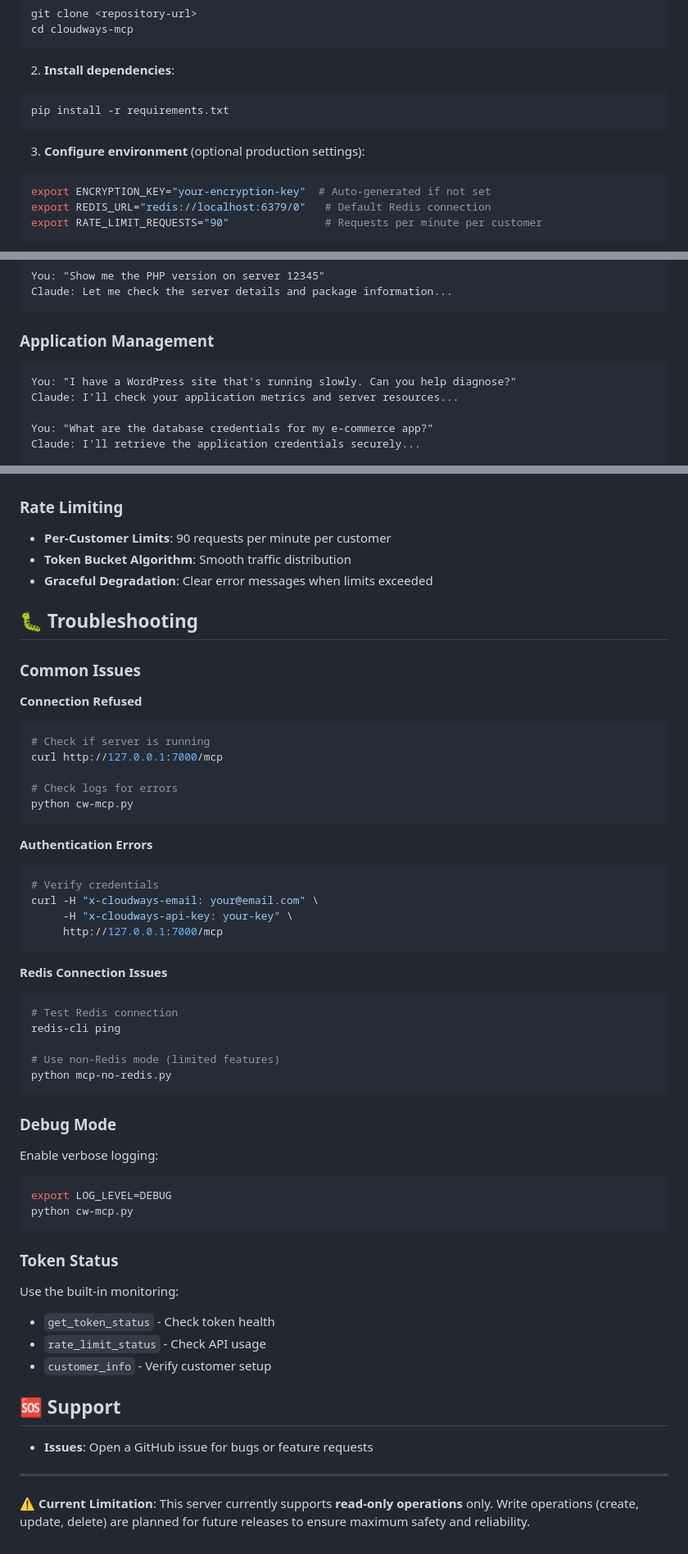
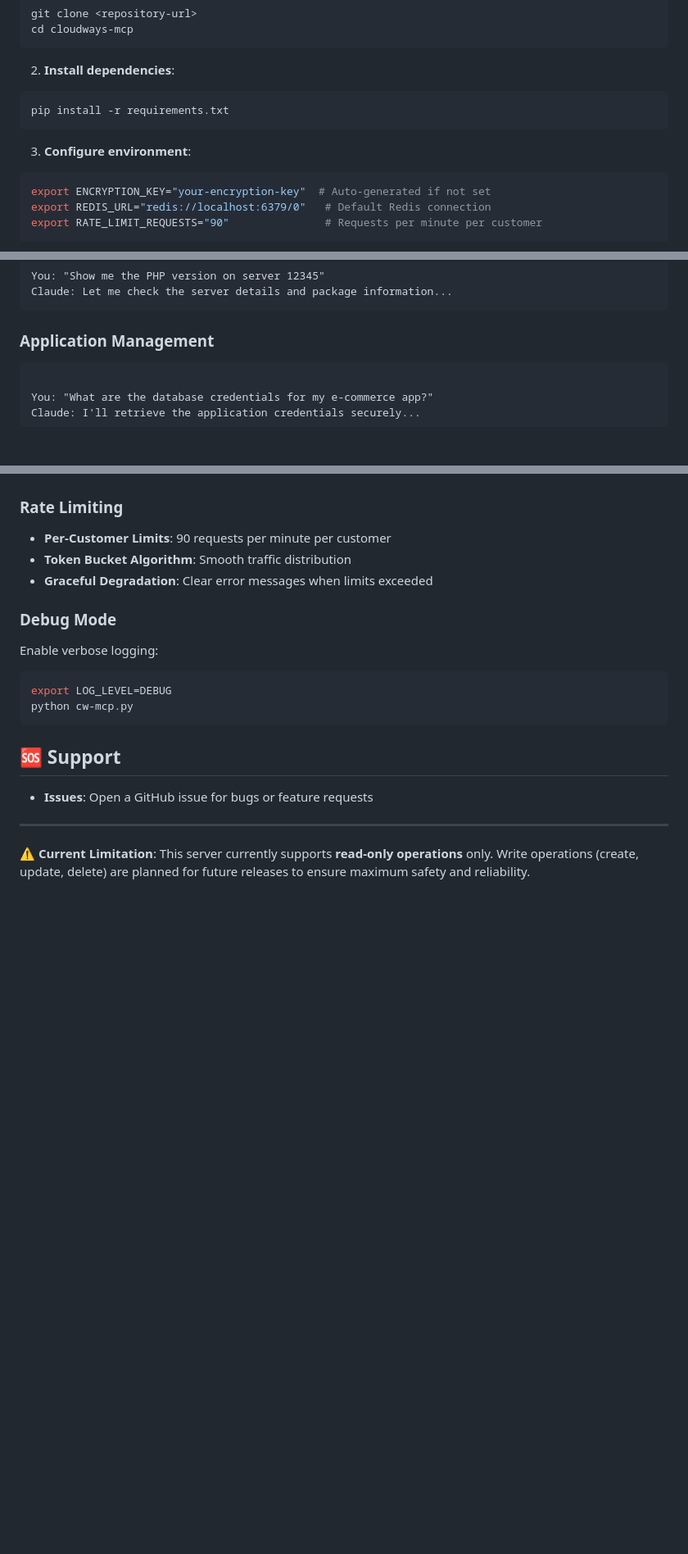
Before and after one commit to aphraz/cw-mcp, a Markdown page: README.md, 3 parts joined by grey strips. Shown: that part at 82% size. GitHub-like rendering; blank space fills up the shorter version.

````diff
--- a/README.md
+++ b/README.md
@@ -79,7 +78,7 @@ cd cloudways-mcp
 pip install -r requirements.txt
 ```
 
-3. **Configure environment** (optional production settings):
+3. **Configure environment**:
 ```bash
 export ENCRYPTION_KEY="your-encryption-key"  # Auto-generated if not set
 export REDIS_URL="redis://localhost:6379/0"   # Default Redis connection
@@ -194,8 +193,6 @@ Claude: Let me check the server details and package information...
 
 ### Application Management
 ```
-You: "I have a WordPress site that's running slowly. Can you help diagnose?"
-Claude: I'll check your application metrics and server resources...
 
 You: "What are the database credentials for my e-commerce app?"
 Claude: I'll retrieve the application credentials securely...
@@ -230,49 +227,12 @@ Claude: Let me show you available server sizes, and regions...
 - **Token Bucket Algorithm**: Smooth traffic distribution
 - **Graceful Degradation**: Clear error messages when limits exceeded
 
-## 🐛 Troubleshooting
-
-### Common Issues
-
-**Connection Refused**
-```bash
-# Check if server is running
-curl http://127.0.0.1:7000/mcp
-
-# Check logs for errors
-python cw-mcp.py
-```
-
-**Authentication Errors**
-```bash
-# Verify credentials
-curl -H "x-cloudways-email: your@email.com" \
-     -H "x-cloudways-api-key: your-key" \
-     http://127.0.0.1:7000/mcp
-```
-
-**Redis Connection Issues**
-```bash
-# Test Redis connection
-redis-cli ping
-
-# Use non-Redis mode (limited features)
-python mcp-no-redis.py
-```
-
 ### Debug Mode
 Enable verbose logging:
 ```bash
 export LOG_LEVEL=DEBUG
 python cw-mcp.py
 ```
-
-### Token Status
-Use the built-in monitoring:
-- `get_token_status` - Check token health
-- `rate_limit_status` - Check API usage
-- `customer_info` - Verify customer setup
-
 
 ## 🆘 Support
 
````
Also changed, not shown: other parts of README.md (+0 -1 lines).
